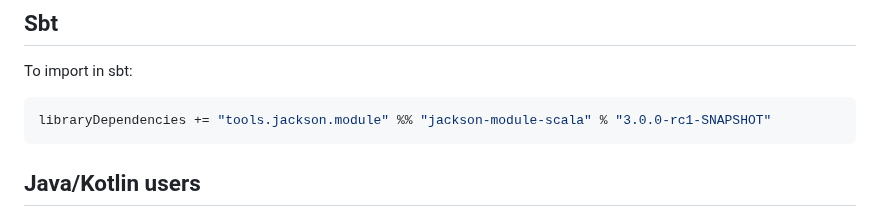
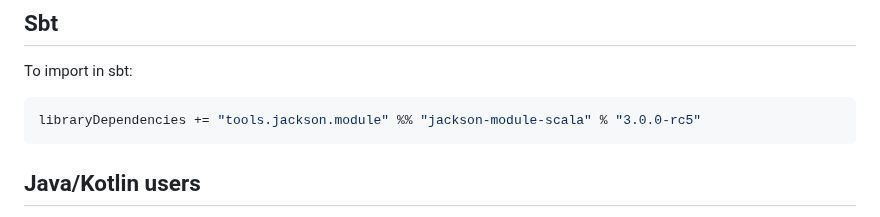
Before and after one commit to FasterXML/jackson-module-scala, a Markdown page: README.md, the part around the change. GitHub-like rendering.

````diff
--- a/README.md
+++ b/README.md
@@ -103,7 +103,7 @@ Consult the [Scaladoc](https://fasterxml.github.io/jackson-module-scala/latest/a
 
 To import in sbt:
 ```scala
-libraryDependencies += "tools.jackson.module" %% "jackson-module-scala" % "3.0.0-rc1-SNAPSHOT"
+libraryDependencies += "tools.jackson.module" %% "jackson-module-scala" % "3.0.0-rc5"
 ```
 
 ## Java/Kotlin users
````
